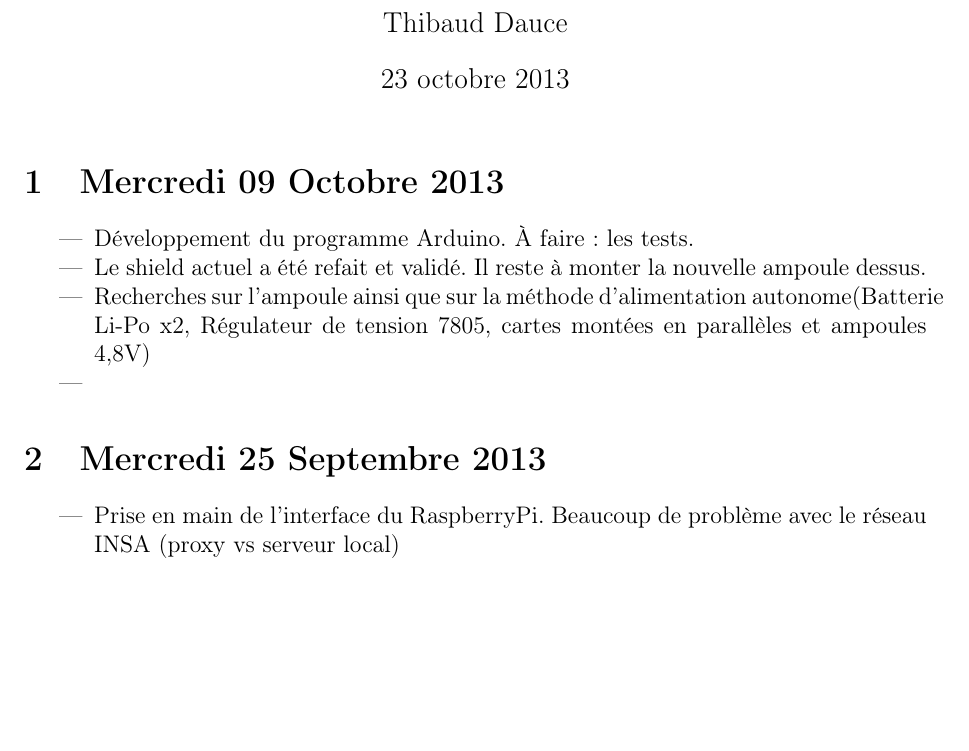
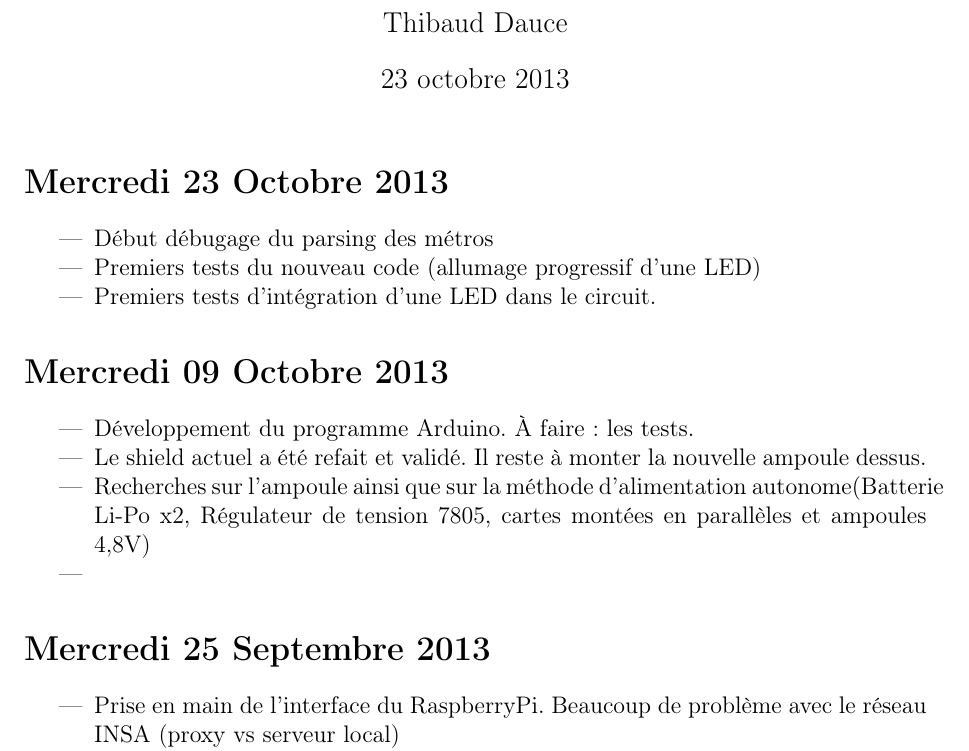
Before and after one commit to AntoineAug/ASI-projetElec, a LaTeX document (rapport/cahier-de-suivi/cahier-de-suivi.tex): part of the page, cut so that both start at the same text, the shorter picture padded with empty space. Compiled offline with pdfLaTeX.

Commit message:
Cahier de suivi mercredi 23 Octobre 2013

```diff
--- a/rapport/cahier-de-suivi/cahier-de-suivi.tex
+++ b/rapport/cahier-de-suivi/cahier-de-suivi.tex
@@ -11,7 +11,17 @@
 \begin{document}
 \maketitle
 
-	\section{Mercredi 09 Octobre 2013} % (fold)
+	\section*{Mercredi 23 Octobre 2013 } % (fold)
+	\label{sec:mercredi_23_}
+	\begin{itemize}
+		\item Début débugage du parsing des métros
+		\item Premiers tests du nouveau code (allumage progressif d'une LED)
+		\item Premiers tests d'intégration d'une LED dans le circuit.
+	\end{itemize}
+
+	% section mercredi_23_ (end)
+
+	\section*{Mercredi 09 Octobre 2013} % (fold)
 	\label{sec:mercredi_09_octobre_2013}
 	\begin{itemize}
 		\item Développement du programme Arduino. À faire : les tests.
@@ -21,7 +31,7 @@
 	\end{itemize}
 	% section mercredi_09_octobre_2013 (end)
 
-	\section{Mercredi 25 Septembre 2013} % (fold)
+	\section*{Mercredi 25 Septembre 2013} % (fold)
 	\label{sec:mercredi_25_septembre_2013}
 	\begin{itemize}
 			\item Prise en main de l'interface du RaspberryPi. Beaucoup de problème avec le réseau INSA (proxy vs serveur local)
```
Also changed, not shown: rapport/cahier-de-suivi/cahier-de-suivi.pdf.
